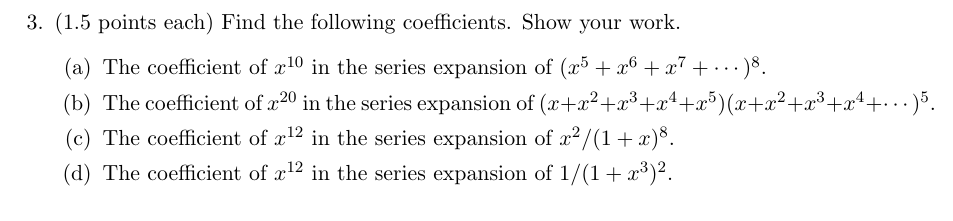
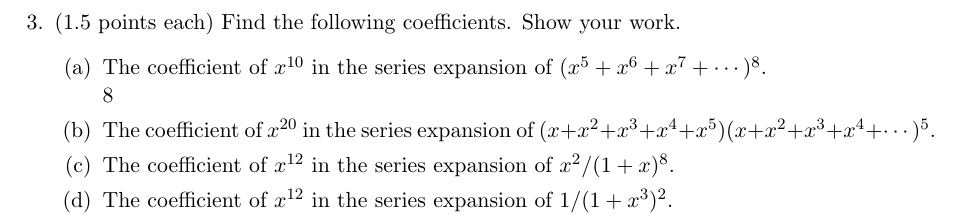
Before and after one commit to katiepru/homework, a LaTeX document (206/7.tex): part of page 2 of 2, cut so that both start at the same text. Compiled offline with pdfLaTeX.

Commit message:
little farther

```diff
--- a/206/7.tex
+++ b/206/7.tex
@@ -94,7 +94,8 @@ $(x^2 + x^3 + x^4 + x^5 +x^6)(x + x^3 + x^4 + x^5 + x^6)
 \item (1.5 points each) Find the following coefficients.  Show your work.
 \begin{enumerate}
 \item The coefficient of $x^{10}$ in the series expansion of
-$(x^5+x^6 + x^7+ \cdots)^8$.
+$(x^5+x^6 + x^7+ \cdots)^8$.\\
+$8$
 \item The coefficient of $x^{20}$ in the series expansion of
 $(x+x^2 + x^3+x^4+x^5) (x+x^2 + x^3+x^4+\cdots)^5 $.
 \item The coefficient of $x^{12}$ in the series expansion of
```
